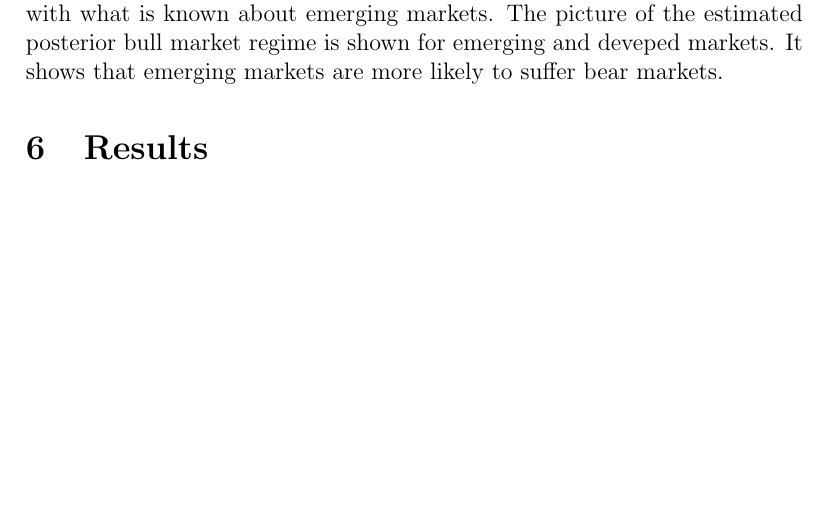
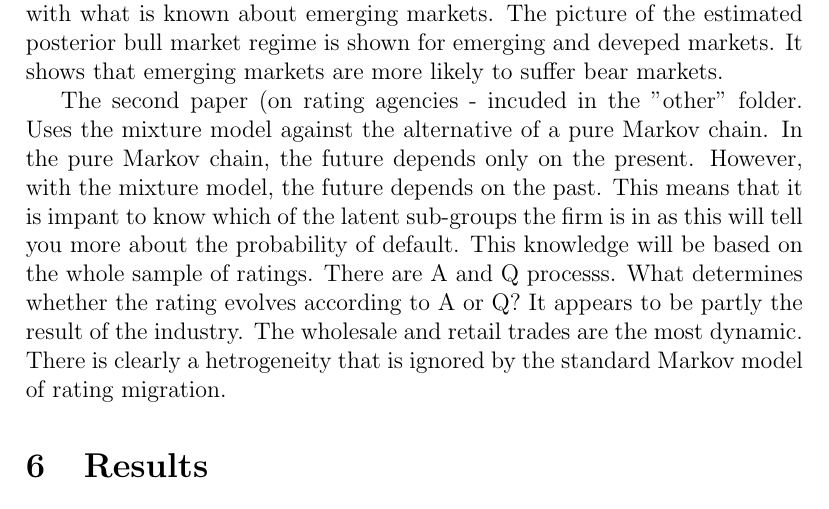
Before and after one commit to RobHayward/Regime-switch, a LaTeX paper (Notes.tex): part of page 7 of 7, cut so that both start at the same text, the shorter picture padded with empty space. Compiled offline with pdfLaTeX.

Commit message:
Updated to reflect the second paper on rating changes and the mixed model.

```diff
--- a/Notes.tex
+++ b/Notes.tex
@@ -126,6 +126,8 @@ $f(y_{it}|z_t)$ is assumed to have a multivariate normal density function. This
 
 The markets are categorised as either \emph{bull} or \emph{bear} markets. This is consistent with the return volatility of markets.  About 25\% of the returns are in the bear markets. The evidence that the culster of markets that are closer to emerging markets are more liekly to be in a bear market than the devloped markets. In addition, it shows that there is persistence.  Once a market is in a particular regime (z) it is likely to stay there. Cluster 2 shows a lower propensity to move to a bear market from a bull market.  This is consistent with what is known about emerging markets.  The picture of the estimated posterior bull market regime is shown for emerging and deveped markets.  It shows that emerging markets are more likely to suffer bear markets.
 
+The second paper (on rating agencies - incuded in the "other" folder.  Uses the mixture model against the alternative of a pure Markov chain. In the pure Markov chain, the future depends only on the present.  However, with the mixture model, the future depends on the past.  This means that it is impant to know which of the latent sub-groups the firm is in as this will tell you more about the probability of default.  This knowledge will be based on the whole sample of ratings. There are A and Q processs.  What determines whether the rating evolves according to A or Q?  It appears to be partly the result of the industry.  The wholesale and retail trades are the most dynamic. There is clearly a hetrogeneity that is ignored by the standard Markov model of rating migration.
+
 
 
 
```
